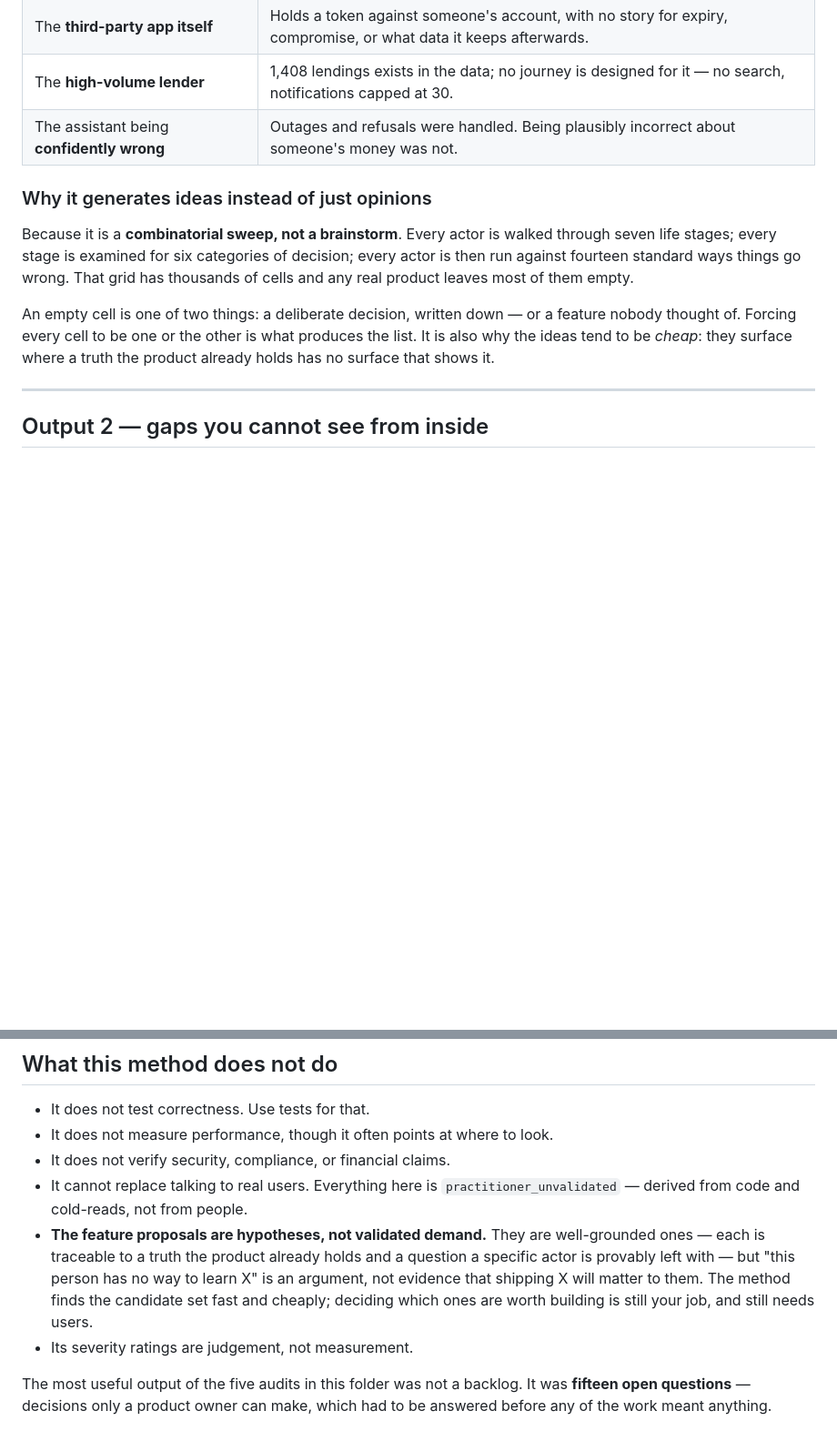
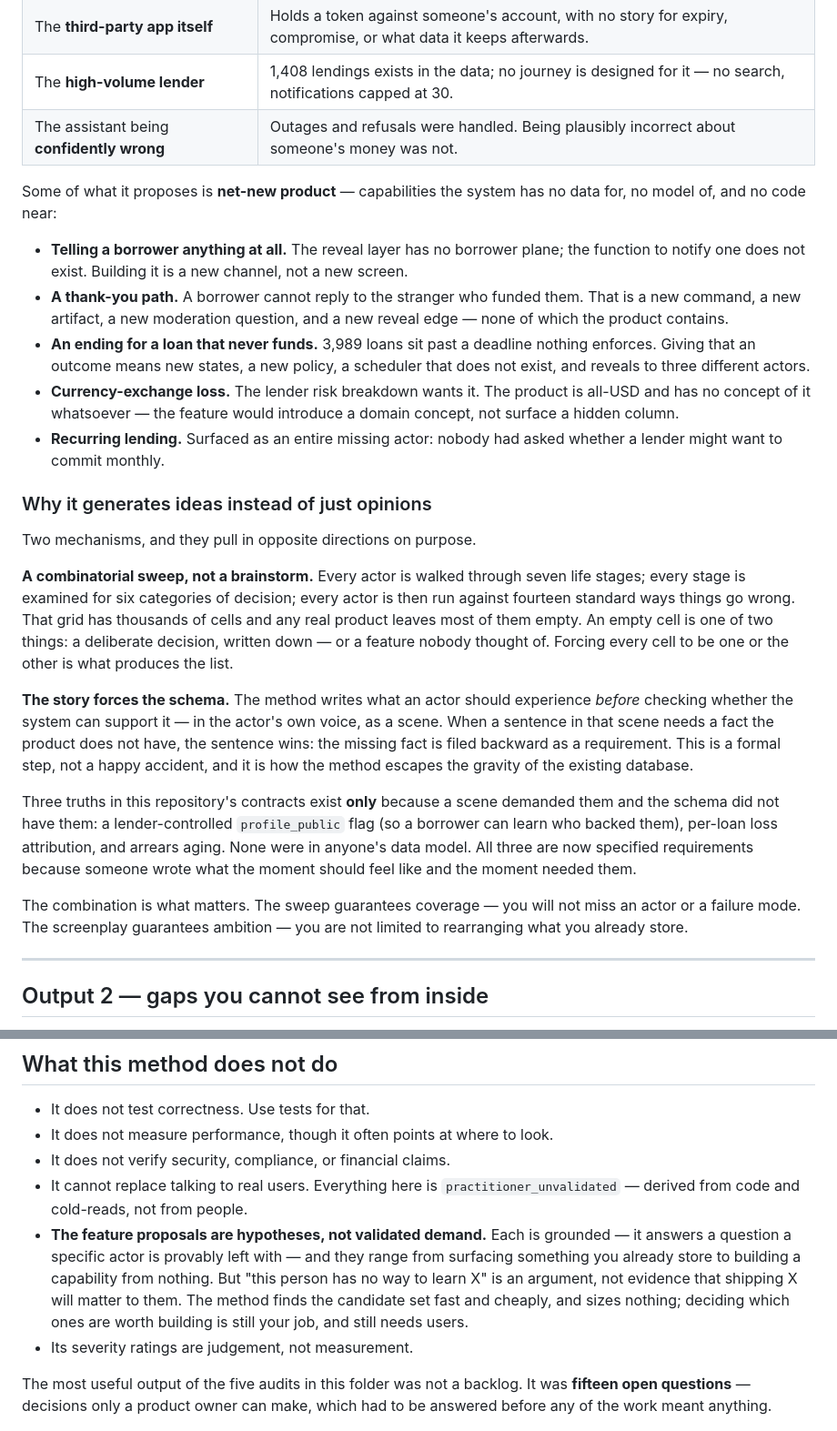
Before and after one commit to nuclearspike/kredo, a Markdown page: docs/storytime/README.md, 2 parts joined by grey strips. Shown at 91% size. GitHub-like rendering; blank space fills up the shorter version.

Commit message:
docs(storytime): stop implying feature discovery is limited to existing data
The README framed the ideas as cheap because they 'surface where a truth
the product already holds has no surface showing it'. That is one half and
it under-sold the method: StoryTime routinely proposes capabilities the
system has no data for, no model of, and no code near.

Adds the net-new examples this repository actually produced -- notifying a
borrower at all (no such function exists), a thank-you path (new command,
artifact, moderation question and reveal edge), an ending for the 3,989
loans past a deadline nothing enforces (new states, policy, scheduler),
currency-exchange loss (a domain concept the all-USD product does not
have), and recurring lending (an entire missing actor).

Names the mechanism that makes this possible, which is a formal step and
not an accident: the story forces the schema. Scenes are written in the
actor's voice before checking whether the system can support them, and a
sentence needing a fact the product lacks files that fact backward as a
requirement. Three truths in these contracts exist only for that reason --
user.profile_public, loan.loss_attribution, repayment.arrears_aging --
none of which were in anyone's data model.

The two mechanisms are complementary: the sweep guarantees coverage, the
screenplay guarantees ambition. Limits section reworded to match -- the
proposals range from surfacing what you store to building from nothing,
and are hypotheses because desirability needs users, not because they are
constrained by the existing schema.

Co-Authored-By: Claude Fable 5 <noreply@anthropic.com>

```diff
--- a/docs/storytime/README.md
+++ b/docs/storytime/README.md
@@ -117,17 +117,52 @@ running product and in nobody's mental model:
 | The **high-volume lender** | 1,408 lendings exists in the data; no journey is designed for it — no search, notifications capped at 30. |
 | The assistant being **confidently wrong** | Outages and refusals were handled. Being plausibly incorrect about someone's money was not. |
 
+Some of what it proposes is **net-new product** — capabilities the system has no
+data for, no model of, and no code near:
+
+- **Telling a borrower anything at all.** The reveal layer has no borrower plane;
+  the function to notify one does not exist. Building it is a new channel, not a
+  new screen.
+- **A thank-you path.** A borrower cannot reply to the stranger who funded them.
+  That is a new command, a new artifact, a new moderation question, and a new
+  reveal edge — none of which the product contains.
+- **An ending for a loan that never funds.** 3,989 loans sit past a deadline
+  nothing enforces. Giving that an outcome means new states, a new policy, a
+  scheduler that does not exist, and reveals to three different actors.
+- **Currency-exchange loss.** The lender risk breakdown wants it. The product is
+  all-USD and has no concept of it whatsoever — the feature would introduce a
+  domain concept, not surface a hidden column.
+- **Recurring lending.** Surfaced as an entire missing actor: nobody had asked
+  whether a lender might want to commit monthly.
+
 ### Why it generates ideas instead of just opinions
 
-Because it is a **combinatorial sweep, not a brainstorm**. Every actor is walked
-through seven life stages; every stage is examined for six categories of
-decision; every actor is then run against fourteen standard ways things go wrong.
-That grid has thousands of cells and any real product leaves most of them empty.
+Two mechanisms, and they pull in opposite directions on purpose.
 
-An empty cell is one of two things: a deliberate decision, written down — or a
-feature nobody thought of. Forcing every cell to be one or the other is what
-produces the list. It is also why the ideas tend to be *cheap*: they surface
-where a truth the product already holds has no surface that shows it.
+**A combinatorial sweep, not a brainstorm.** Every actor is walked through seven
+life stages; every stage is examined for six categories of decision; every actor
+is then run against fourteen standard ways things go wrong. That grid has
+thousands of cells and any real product leaves most of them empty. An empty cell
+is one of two things: a deliberate decision, written down — or a feature nobody
+thought of. Forcing every cell to be one or the other is what produces the list.
+
+**The story forces the schema.** The method writes what an actor should
+experience *before* checking whether the system can support it — in the actor's
+own voice, as a scene. When a sentence in that scene needs a fact the product
+does not have, the sentence wins: the missing fact is filed backward as a
+requirement. This is a formal step, not a happy accident, and it is how the
+method escapes the gravity of the existing database.
+
+Three truths in this repository's contracts exist **only** because a scene
+demanded them and the schema did not have them: a lender-controlled
+`profile_public` flag (so a borrower can learn who backed them), per-loan loss
+attribution, and arrears aging. None were in anyone's data model. All three are
+now specified requirements because someone wrote what the moment should feel
+like and the moment needed them.
+
+The combination is what matters. The sweep guarantees coverage — you will not
+miss an actor or a failure mode. The screenplay guarantees ambition — you are not
+limited to rearranging what you already store.
 
 ---
 
@@ -343,12 +378,13 @@ work is meaningful.
 - It does not verify security, compliance, or financial claims.
 - It cannot replace talking to real users. Everything here is
   `practitioner_unvalidated` — derived from code and cold-reads, not from people.
-- **The feature proposals are hypotheses, not validated demand.** They are
-  well-grounded ones — each is traceable to a truth the product already holds and
-  a question a specific actor is provably left with — but "this person has no way
-  to learn X" is an argument, not evidence that shipping X will matter to them.
-  The method finds the candidate set fast and cheaply; deciding which ones are
-  worth building is still your job, and still needs users.
+- **The feature proposals are hypotheses, not validated demand.** Each is
+  grounded — it answers a question a specific actor is provably left with — and
+  they range from surfacing something you already store to building a capability
+  from nothing. But "this person has no way to learn X" is an argument, not
+  evidence that shipping X will matter to them. The method finds the candidate
+  set fast and cheaply, and sizes nothing; deciding which ones are worth building
+  is still your job, and still needs users.
 - Its severity ratings are judgement, not measurement.
 
 The most useful output of the five audits in this folder was not a backlog. It
```
